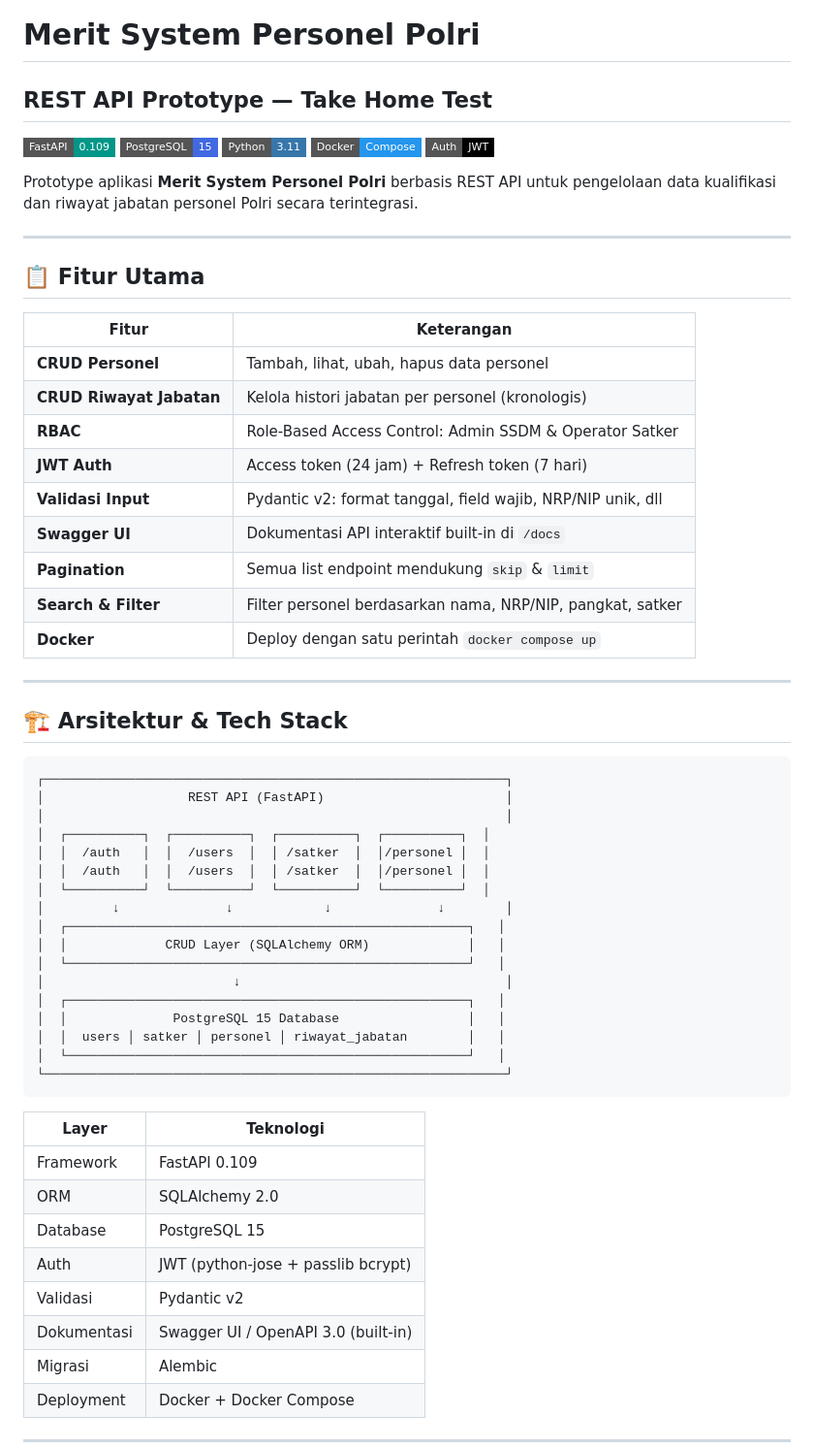
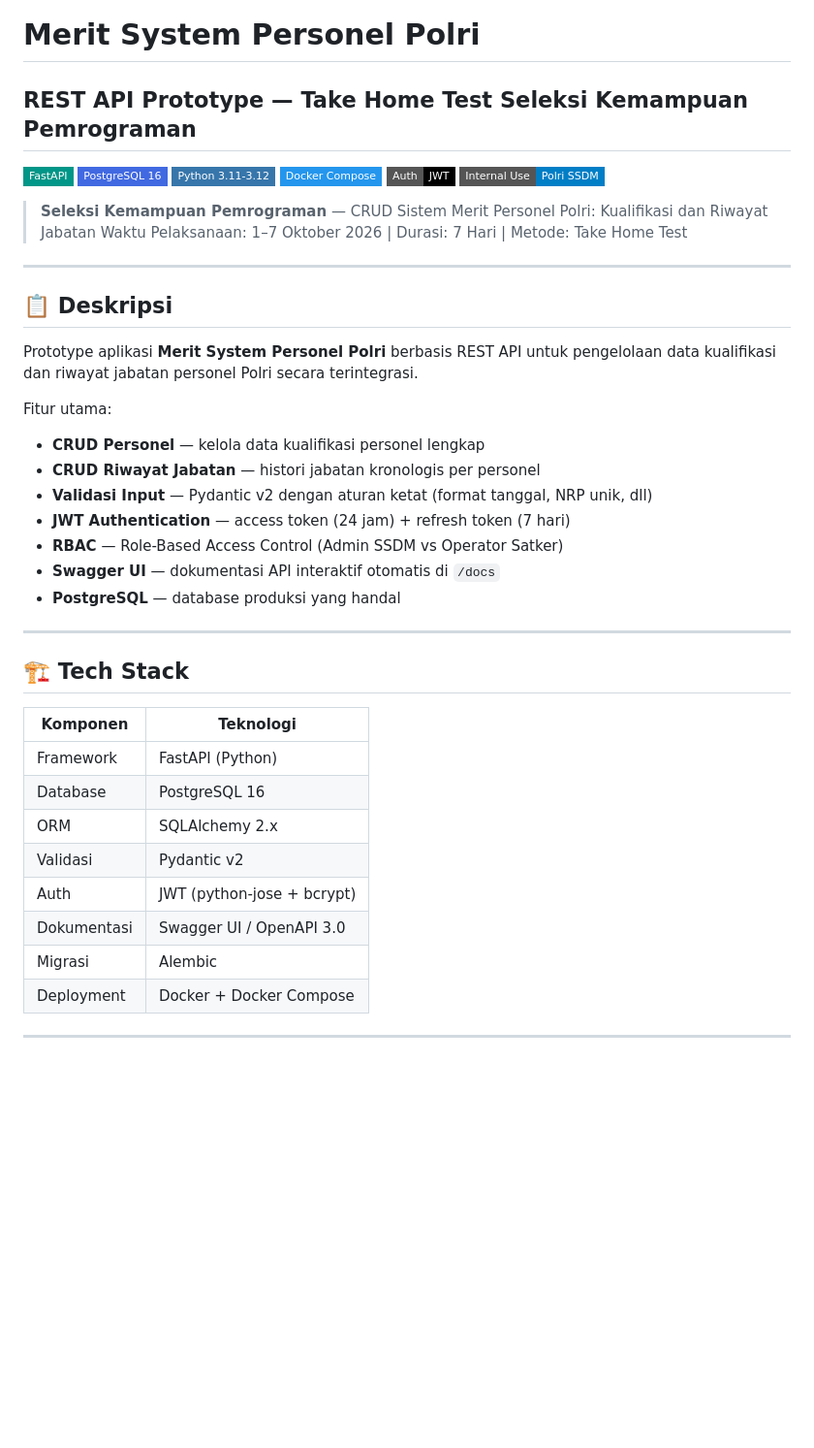
Before and after one commit to Fahmigans1337/merit-system-polri, a Markdown page: README.md, the part around one of its changes. Shown at 97% size. Drawn GitHub-style; badges without logos; blank space fills up the shorter version.

Commit message:
docs: update README lengkap + add run.sh auto-setup

````diff
--- a/README.md
+++ b/README.md
@@ -1,62 +1,43 @@
 # Merit System Personel Polri
-## REST API Prototype — Take Home Test
+## REST API Prototype — Take Home Test Seleksi Kemampuan Pemrograman
 
-![FastAPI](https://img.shields.io/badge/FastAPI-0.109-009688?style=flat-square&logo=fastapi)
-![PostgreSQL](https://img.shields.io/badge/PostgreSQL-15-4169E1?style=flat-square&logo=postgresql)
-![Python](https://img.shields.io/badge/Python-3.11-3776AB?style=flat-square&logo=python)
-![Docker](https://img.shields.io/badge/Docker-Compose-2496ED?style=flat-square&logo=docker)
+![FastAPI](https://img.shields.io/badge/FastAPI-009688?style=flat-square&logo=fastapi&logoColor=white)
+![PostgreSQL](https://img.shields.io/badge/PostgreSQL_16-4169E1?style=flat-square&logo=postgresql&logoColor=white)
+![Python](https://img.shields.io/badge/Python_3.11--3.12-3776AB?style=flat-square&logo=python&logoColor=white)
+![Docker](https://img.shields.io/badge/Docker_Compose-2496ED?style=flat-square&logo=docker&logoColor=white)
 ![JWT](https://img.shields.io/badge/Auth-JWT-000000?style=flat-square&logo=jsonwebtokens)
+![License](https://img.shields.io/badge/Internal_Use-Polri_SSDM-blue?style=flat-square)
+
+> **Seleksi Kemampuan Pemrograman** — CRUD Sistem Merit Personel Polri: Kualifikasi dan Riwayat Jabatan
+> Waktu Pelaksanaan: 1–7 Oktober 2026 | Durasi: 7 Hari | Metode: Take Home Test
+
+---
+
+## 📋 Deskripsi
 
 Prototype aplikasi **Merit System Personel Polri** berbasis REST API untuk pengelolaan data kualifikasi dan riwayat jabatan personel Polri secara terintegrasi.
 
----
-
-## 📋 Fitur Utama
-
-| Fitur | Keterangan |
-|---|---|
-| **CRUD Personel** | Tambah, lihat, ubah, hapus data personel |
-| **CRUD Riwayat Jabatan** | Kelola histori jabatan per personel (kronologis) |
-| **RBAC** | Role-Based Access Control: Admin SSDM & Operator Satker |
-| **JWT Auth** | Access token (24 jam) + Refresh token (7 hari) |
-| **Validasi Input** | Pydantic v2: format tanggal, field wajib, NRP/NIP unik, dll |
-| **Swagger UI** | Dokumentasi API interaktif built-in di `/docs` |
-| **Pagination** | Semua list endpoint mendukung `skip` & `limit` |
-| **Search & Filter** | Filter personel berdasarkan nama, NRP/NIP, pangkat, satker |
-| **Docker** | Deploy dengan satu perintah `docker compose up` |
+Fitur utama:
+- **CRUD Personel** — kelola data kualifikasi personel lengkap
+- **CRUD Riwayat Jabatan** — histori jabatan kronologis per personel
+- **Validasi Input** — Pydantic v2 dengan aturan ketat (format tanggal, NRP unik, dll)
+- **JWT Authentication** — access token (24 jam) + refresh token (7 hari)
+- **RBAC** — Role-Based Access Control (Admin SSDM vs Operator Satker)
+- **Swagger UI** — dokumentasi API interaktif otomatis di `/docs`
+- **PostgreSQL** — database produksi yang handal
 
 ---
 
-## 🏗️ Arsitektur & Tech Stack
+## 🏗️ Tech Stack
 
-```
-┌─────────────────────────────────────────────────────────────┐
-│                   REST API (FastAPI)                        │
-│                                                             │
-│  ┌──────────┐  ┌──────────┐  ┌──────────┐  ┌──────────┐  │
-│  │  /auth   │  │  /users  │  │ /satker  │  │/personel │  │
-│  │  /auth   │  │  /users  │  │ /satker  │  │/personel │  │
-│  └──────────┘  └──────────┘  └──────────┘  └──────────┘  │
-│         ↓              ↓            ↓              ↓        │
-│  ┌─────────────────────────────────────────────────────┐   │
-│  │             CRUD Layer (SQLAlchemy ORM)             │   │
-│  └─────────────────────────────────────────────────────┘   │
-│                         ↓                                   │
-│  ┌─────────────────────────────────────────────────────┐   │
-│  │              PostgreSQL 15 Database                 │   │
-│  │  users │ satker │ personel │ riwayat_jabatan        │   │
-│  └─────────────────────────────────────────────────────┘   │
-└─────────────────────────────────────────────────────────────┘
-```
-
-| Layer | Teknologi |
+| Komponen | Teknologi |
 |---|---|
-| Framework | FastAPI 0.109 |
-| ORM | SQLAlchemy 2.0 |
-| Database | PostgreSQL 15 |
-| Auth | JWT (python-jose + passlib bcrypt) |
+| Framework | FastAPI (Python) |
+| Database | PostgreSQL 16 |
+| ORM | SQLAlchemy 2.x |
 | Validasi | Pydantic v2 |
-| Dokumentasi | Swagger UI / OpenAPI 3.0 (built-in) |
+| Auth | JWT (python-jose + bcrypt) |
+| Dokumentasi | Swagger UI / OpenAPI 3.0 |
 | Migrasi | Alembic |
 | Deployment | Docker + Docker Compose |
 
````
Also changed, not shown: other parts of README.md (+203 -178 lines).
